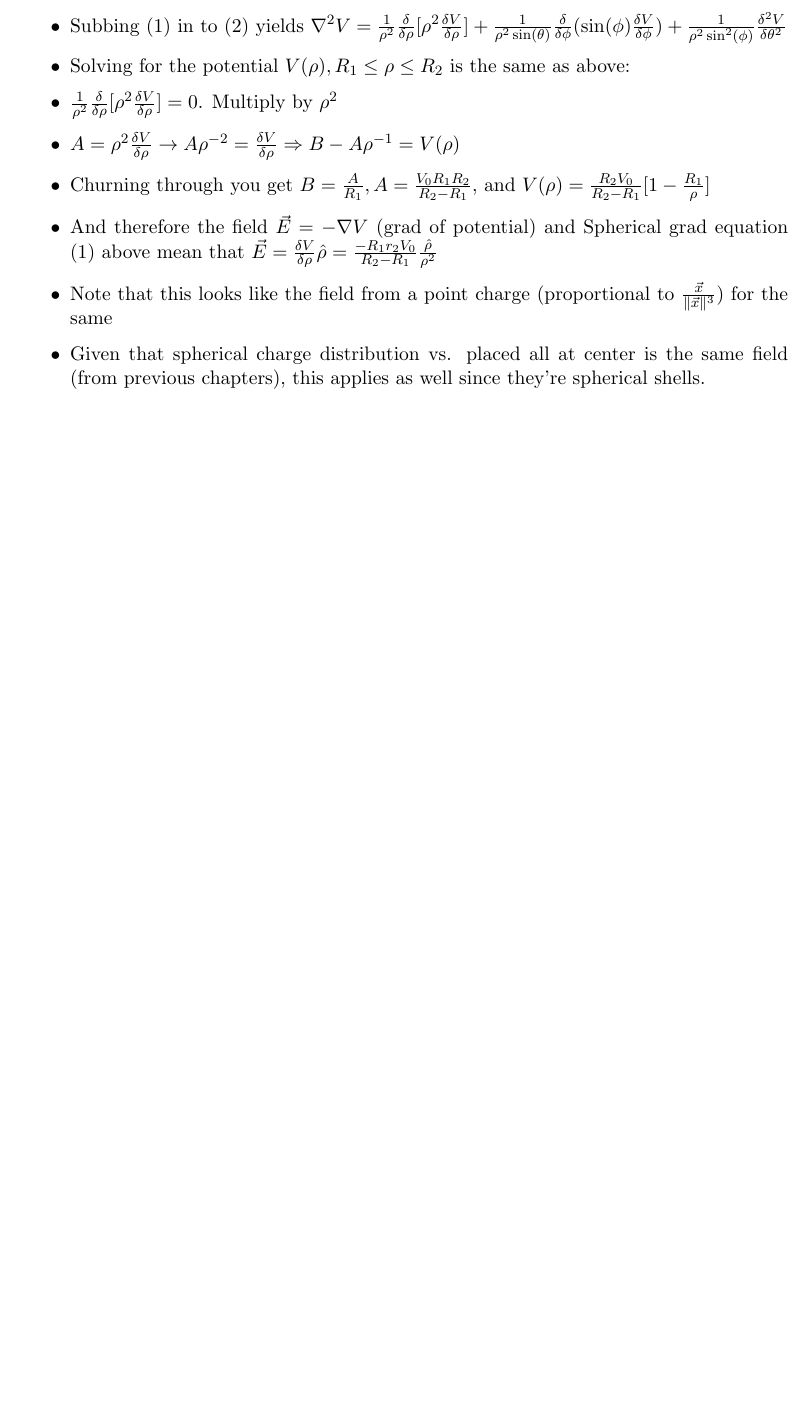
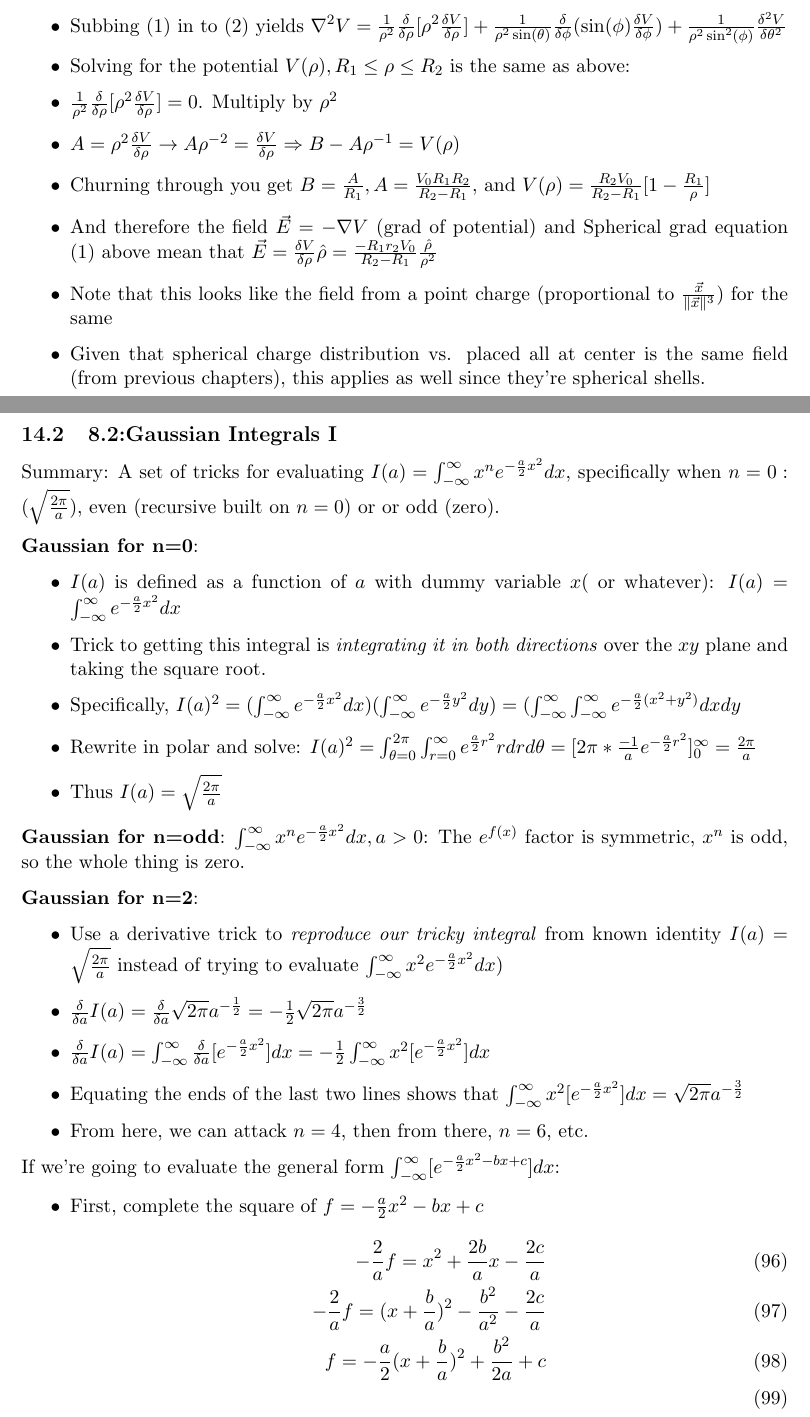
Before and after one commit to fettermania/mathnotes, a LaTeX document (vectors/vectors.tex): part of page 43 of 43 before the commit and two parts of pages 43 and 44 of 45 after it, the two joined at a grey line, cut so that both start at the same text, the shorter picture padded with empty space. Compiled offline with pdfLaTeX.

Commit message:
Up through 8.2: Gaussian Integrals I

```diff
--- a/vectors/vectors.tex
+++ b/vectors/vectors.tex
@@ -1462,3 +1462,35 @@ Example: Capacitor for storing energy - Two concentric conducting shells, $R_1 <
 \item Given that spherical charge distribution vs. placed all at center is the same field (from previous chapters), this applies as well since they're spherical shells.
 \end{itemize}
 
+\subsection{8.2:Gaussian Integrals I}
+
+Summary: A set of tricks for evaluating $I(a) = \int_{-\infty}^{\infty} x^n e^{-\frac{a}{2} x^2} dx$, specifically when $n=0: (\sqrt{\frac{2\pi}{a}})$, even (recursive built on $n=0$) or or odd (zero).
+
+\textbf{Gaussian for n=0}:
+\begin{itemize}
+\item $I(a)$ is defined as a function of $a$ with dummy variable $x$( or whatever):  $I(a)= \int_{-\infty}^{\infty} e^{-\frac{a}{2} x^2} dx$
+\item Trick to getting this integral is \emph{integrating it in both directions} over the $xy$ plane and taking the square root.
+\item Specifically, $I(a)^2 = (\int_{-\infty}^{\infty} e^{-\frac{a}{2} x^2}dx)(\int_{-\infty}^{\infty} e^{-\frac{a}{2} y^2}dy) = (\int_{-\infty}^{\infty} \int_{-\infty}^{\infty} e^{-\frac{a}{2} (x^2+y^2)}dx dy$
+\item Rewrite in polar and solve: $I(a)^2 = \int_{\theta = 0}^{2\pi}\int_{r=0}^{\infty} e^{\frac{a}{2}r^2}rdrd\theta = [2\pi * \frac{-1}{a}e^{-\frac{a}{2}r^2}]_0^{\infty} = \frac{2\pi}{a}$
+\item Thus $I(a)= \sqrt{ \frac{2\pi}{a}}$
+\end{itemize}
+
+\textbf{Gaussian for n=odd}: $\int_{-\infty}^{\infty}x^ne^{-\frac{a}{2}x^2} dx, a >0$: The $e^{f(x)}$ factor is symmetric, $x^n$ is odd, so the whole thing is zero.
+
+\textbf{Gaussian for n=2}:
+\begin{itemize}
+\item Use a derivative trick to \emph{reproduce our tricky integral} from known identity $I(a) = \sqrt{\frac{2\pi}{a}}$ instead of trying to evaluate $\int_{-\infty}^{\infty} x^2 e^{-\frac{a}{2} x^2}dx)$
+\item $\frac{\delta}{\delta a} I(a) = \frac{\delta}{\delta a} \sqrt{2\pi}a^{-\frac{1}{2}} = -\frac{1}{2}\sqrt{2\pi}a^{-\frac{3}{2}}$
+\item $\frac{\delta}{\delta a} I(a) = \int_{-\infty}^{\infty} \frac{\delta}{\delta a} [e^{-\frac{a}{2}x^2}] dx = -\frac{1}{2} \int_{-\infty}^{\infty} x^2 [e^{-\frac{a}{2}x^2}] dx$
+\item Equating the ends of the last two lines shows that $\int_{-\infty}^{\infty} x^2 [e^{-\frac{a}{2}x^2}] dx = \sqrt{2\pi}a^{-\frac{3}{2}}$
+\item From here, we can attack $n=4$, then from there, $n=6$, etc.
+\end{itemize}
+
+If we're going to evaluate the general form $\int_{-\infty}^{\infty} [e^{-\frac{a}{2}x^2-bx+c}] dx$:
+\begin{itemize}
+\item First, complete the square of $f = -\frac{a}{2}x^2-bx+c$
+\begin{align}
+-\frac{2}{a}f =x^2+\frac{2b}{a}x-\frac{2c}{a} \\
+-\frac{2}{a}f =(x+\frac{b}{a})^2-\frac{b^2}{a^2}-\frac{2c}{a} \\
+f = -\frac{a}{2}(x+\frac{b}{a})^2 +\frac{b^2}{2a}+c\\
+\end{align}
```
Also changed, not shown: vectors/vectors.pdf, vectors/vectors.tex (5 more changed lines).
